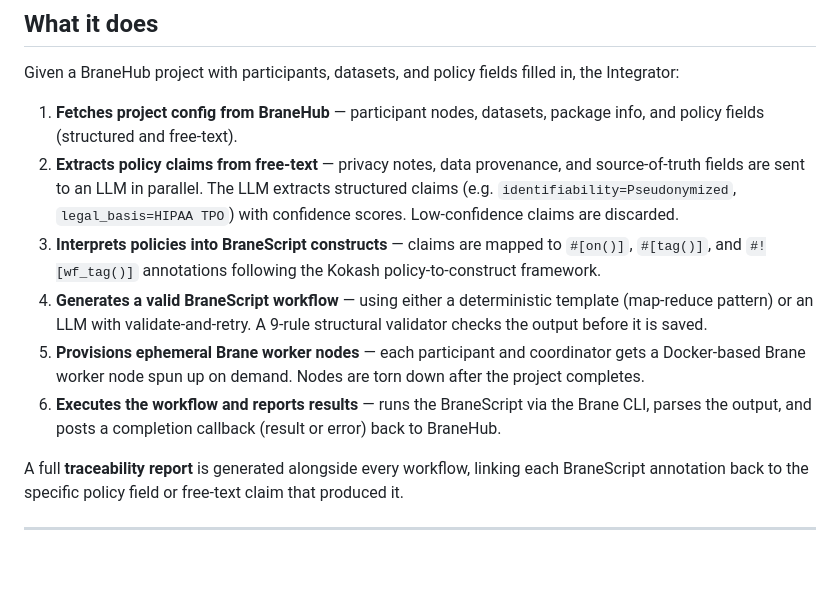
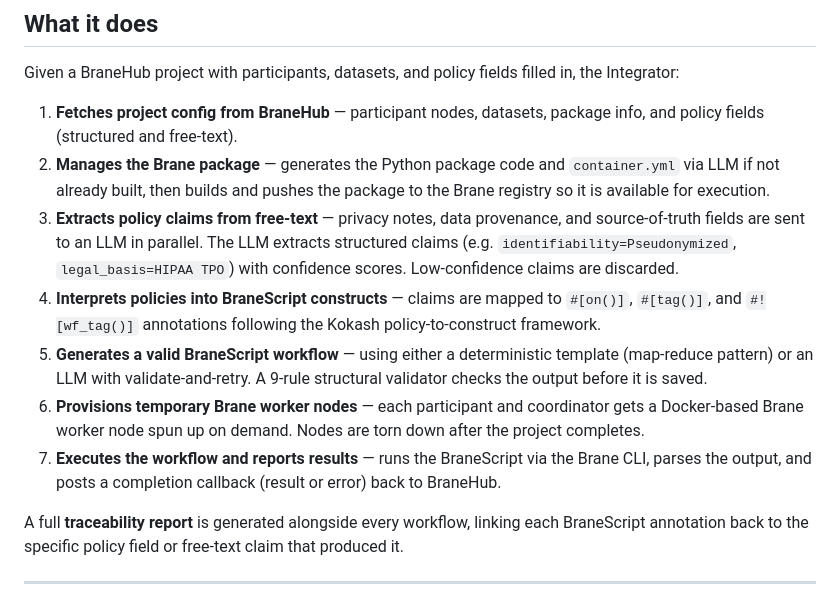
Before and after one commit to aditya-130/brane-integrator, a Markdown page: README.md, the part around the change. GitHub-like rendering; blank space fills up the shorter version.

Commit message:
docs: add package management step to what it does

```diff
--- a/README.md
+++ b/README.md
@@ -32,11 +32,12 @@ The Integrator sits between the **BraneHub** governance portal and the **Brane**
 Given a BraneHub project with participants, datasets, and policy fields filled in, the Integrator:
 
 1. **Fetches project config from BraneHub** — participant nodes, datasets, package info, and policy fields (structured and free-text).
-2. **Extracts policy claims from free-text** — privacy notes, data provenance, and source-of-truth fields are sent to an LLM in parallel. The LLM extracts structured claims (e.g. `identifiability=Pseudonymized`, `legal_basis=HIPAA TPO`) with confidence scores. Low-confidence claims are discarded.
-3. **Interprets policies into BraneScript constructs** — claims are mapped to `#[on()]`, `#[tag()]`, and `#![wf_tag()]` annotations following the Kokash policy-to-construct framework.
-4. **Generates a valid BraneScript workflow** — using either a deterministic template (map-reduce pattern) or an LLM with validate-and-retry. A 9-rule structural validator checks the output before it is saved.
-5. **Provisions ephemeral Brane worker nodes** — each participant and coordinator gets a Docker-based Brane worker node spun up on demand. Nodes are torn down after the project completes.
-6. **Executes the workflow and reports results** — runs the BraneScript via the Brane CLI, parses the output, and posts a completion callback (result or error) back to BraneHub.
+2. **Manages the Brane package** — generates the Python package code and `container.yml` via LLM if not already built, then builds and pushes the package to the Brane registry so it is available for execution.
+3. **Extracts policy claims from free-text** — privacy notes, data provenance, and source-of-truth fields are sent to an LLM in parallel. The LLM extracts structured claims (e.g. `identifiability=Pseudonymized`, `legal_basis=HIPAA TPO`) with confidence scores. Low-confidence claims are discarded.
+4. **Interprets policies into BraneScript constructs** — claims are mapped to `#[on()]`, `#[tag()]`, and `#![wf_tag()]` annotations following the Kokash policy-to-construct framework.
+5. **Generates a valid BraneScript workflow** — using either a deterministic template (map-reduce pattern) or an LLM with validate-and-retry. A 9-rule structural validator checks the output before it is saved.
+6. **Provisions temporary Brane worker nodes** — each participant and coordinator gets a Docker-based Brane worker node spun up on demand. Nodes are torn down after the project completes.
+7. **Executes the workflow and reports results** — runs the BraneScript via the Brane CLI, parses the output, and posts a completion callback (result or error) back to BraneHub.
 
 A full **traceability report** is generated alongside every workflow, linking each BraneScript annotation back to the specific policy field or free-text claim that produced it.
 
```
